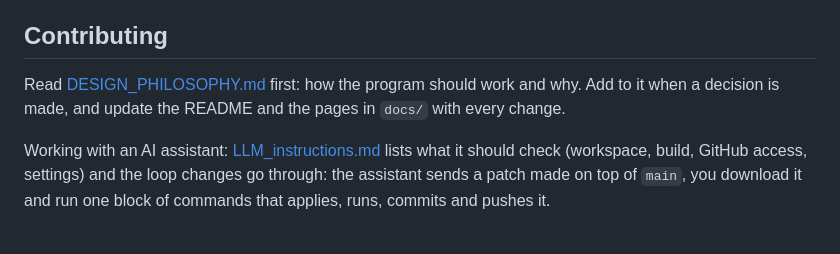
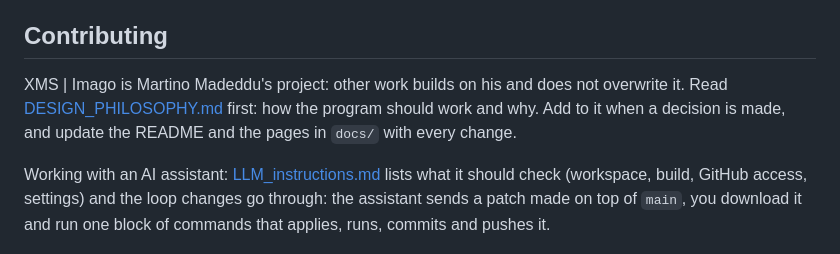
Before and after one commit to MartinoMadeddu/dcc-xms, a Markdown page: README.md, the part around the change. GitHub-like rendering.

Commit message:
Design philosophy: build on Martino's work; decisions from his USD, Geo and ICE commits

```diff
--- a/README.md
+++ b/README.md
@@ -159,7 +159,7 @@ On Ubuntu or Debian, first:
 
 ## Contributing
 
-Read [DESIGN_PHILOSOPHY.md](DESIGN_PHILOSOPHY.md) first: how the program should work and why. Add to it when a decision is made, and update the README and the pages in `docs/` with every change.
+XMS | Imago is Martino Madeddu's project: other work builds on his and does not overwrite it. Read [DESIGN_PHILOSOPHY.md](DESIGN_PHILOSOPHY.md) first: how the program should work and why. Add to it when a decision is made, and update the README and the pages in `docs/` with every change.
 
 Working with an AI assistant: [LLM_instructions.md](LLM_instructions.md) lists what it should check (workspace, build, GitHub access, settings) and the loop changes go through: the assistant sends a patch made on top of `main`, you download it and run one block of commands that applies, runs, commits and pushes it.
 
```
Also changed, not shown: DESIGN_PHILOSOPHY.md (+29 -2 lines), LLM_instructions.md (+5 -1 lines).
